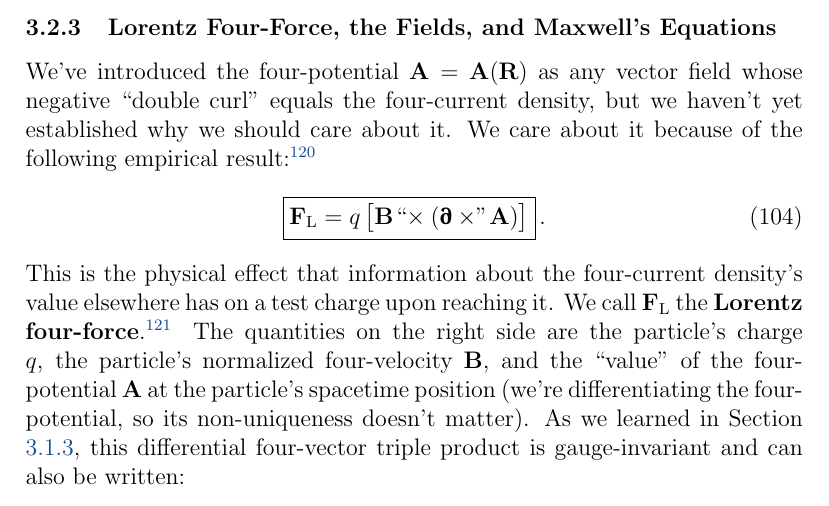
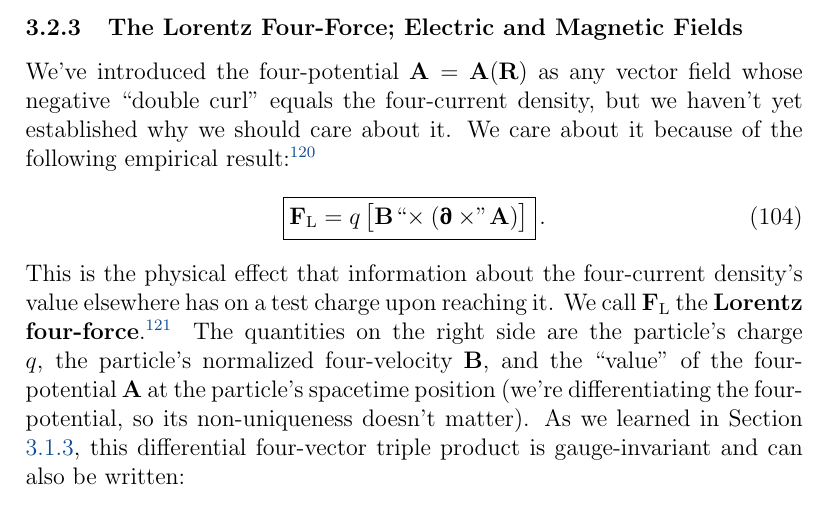
Before and after one commit to MichaelAllenWarner/relativistic-dynamics, a LaTeX document (mass-energy-equivalence.tex): part of page 107 of 165, cut at the place of the change. Compiled offline with pdfLaTeX.

Commit message:
undo previous change (changed my mind)

```diff
--- a/mass-energy-equivalence.tex
+++ b/mass-energy-equivalence.tex
@@ -2523,7 +2523,7 @@ Something beautiful happens when we impose the Lorenz gauge:
 The disturbance propagates forever, though it can undergo interference with other disturbances. This is how information about $\vv J$ spreads. The sum of all such disturbances passing through a point in space at a given time determines the ``value" of $\vv A$ at that event (scare quotes because the value isn't uniquely defined---we have ``gauge freedom" even within the Lorenz gauge). A disturbance passing through a region where $\vv J = \textrm{\mbox{\boldmath $\emptyset$}}$ (\textbf{free space}) is called an \textbf{electromagnetic wave}.
 
 
-\subsubsection{Lorentz Four-Force, the Fields, and Maxwell's Equations}\label{sssec:lff}
+\subsubsection{The Lorentz Four-Force; Electric and Magnetic Fields}\label{sssec:lff}
 
 We've introduced the four-potential $\vv A = \vv A (\vv R)$ as any vector field whose negative ``double curl" equals the four-current density, but we haven't yet established why we should care about it. We care about it because of the following empirical result:\footnote{In the next section, we'll actually ``derive" it with a well-chosen Lagrangian.}
 \begin{equation}\label{eq:ff}
```
